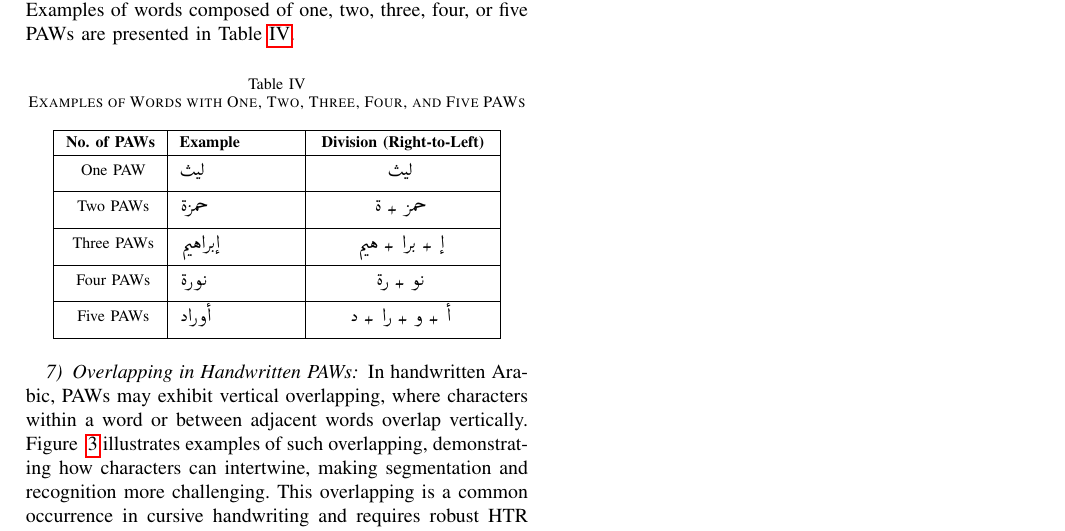
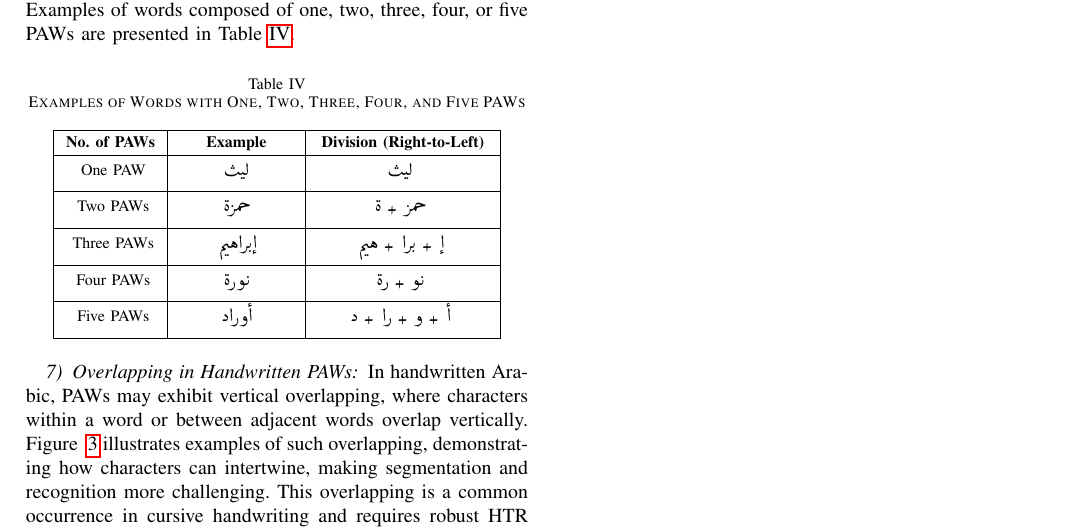
Before and after one commit to 7abushahla/MLR503-Project, a LaTeX paper (MLR503 Paper/main.tex): part of page 5 of 7, cut so that both start at the same text. Compiled offline with pdfLaTeX.

Commit message:
centering and other things

```diff
--- a/MLR503 Paper/main.tex
+++ b/MLR503 Paper/main.tex
@@ -282,7 +281,7 @@ Arabic includes six separating characters namely
   \caption{Examples of Words with One, Two, Three, Four, and Five PAWs}
   \label{table:words_with_paws}
   \centering
-  \begin{tabular}{|c|p{2cm}|>{\centering\arraybackslash}p{3cm}|}
+  \begin{tabular}{|c|>{\centering\arraybackslash}p{2cm}|>{\centering\arraybackslash}p{3cm}|}
   \hline
   \textbf{No. of PAWs} & \textbf{Example} & \textbf{Division (Right-to-Left)} \\
   \hline
```
Also changed, not shown: MLR503 Paper/main.tex (1 more changed lines).
